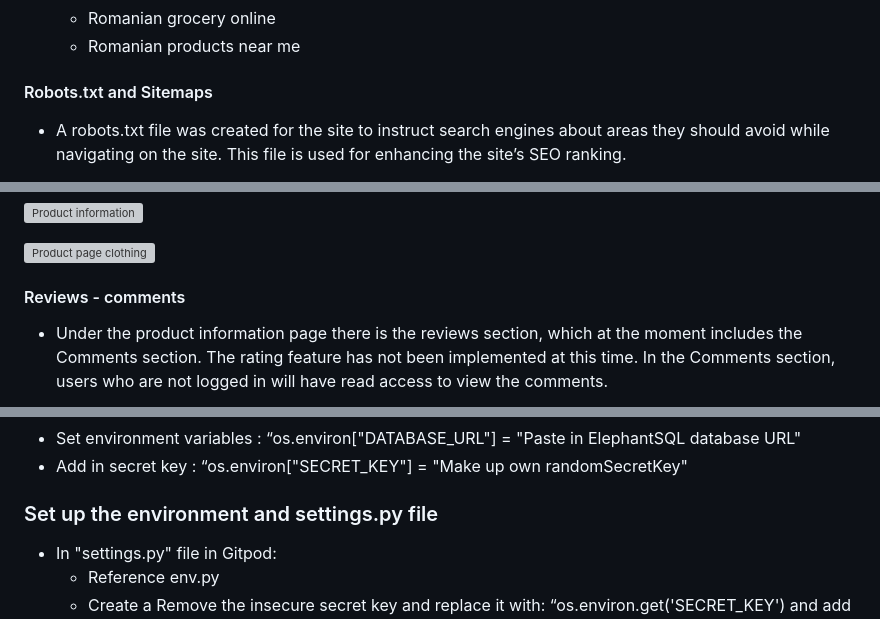
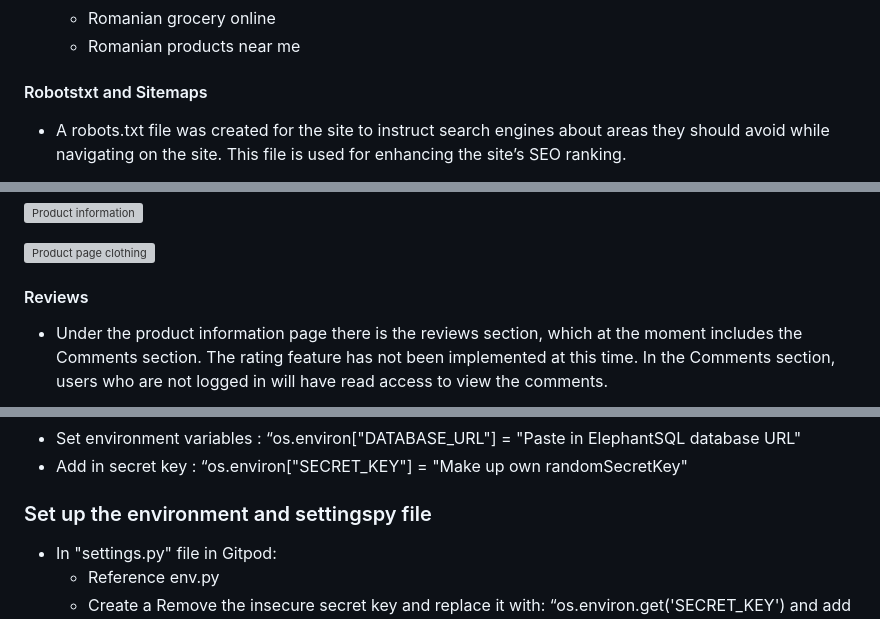
Before and after one commit to AdrianaStoi/Taste-of-Romania, a Markdown page: README.md, 3 parts joined by grey strips. Rendered like a GitHub page; grey boxes are pictures that could not be loaded.

```diff
--- a/README.md
+++ b/README.md
@@ -296,7 +298,7 @@ As per the [site-vandelaydesign](https://www.vandelaydesign.com/google-font-pair
     * Romanian grocery online
     * Romanian products near me
 
-#### Robots.txt and Sitemaps
+#### Robotstxt and Sitemaps
 
 * A robots.txt file was created for the site to instruct search engines about areas they should avoid while navigating on the site. This file is used for enhancing the site’s SEO ranking.
 
@@ -465,7 +467,7 @@ As per the [site-vandelaydesign](https://www.vandelaydesign.com/google-font-pair
 
 ![Product page clothing](https://github.com/AdrianaStoi/Taste-of-Romania/blob/main/documentation/readmeimages/products_page_clothing.png)
 
-#### Reviews - comments
+#### Reviews
 
 * Under the product information page there is the reviews section, which at the moment includes the Comments section. The rating feature has not been implemented at this time.
 In the Comments section, users who are not logged in will have read access to view the comments.
@@ -768,7 +770,7 @@ The users can remove a product from favorites, either by going to the “My Favo
 * Set environment variables : “os.environ["DATABASE_URL"] = "Paste in ElephantSQL database URL"
 * Add in secret key : “os.environ["SECRET_KEY"] = "Make up own randomSecretKey"
 
-### Set up the environment and settings.py file
+### Set up the environment and settingspy file
 
 * In "settings.py" file in Gitpod:
   * Reference env.py
```
Also changed, not shown: other parts of README.md (+18 -16 lines), TESTING.md (+6 -6 lines), documentation/readmeimages/taste_of_romania_i_am_responsive.png (added).
